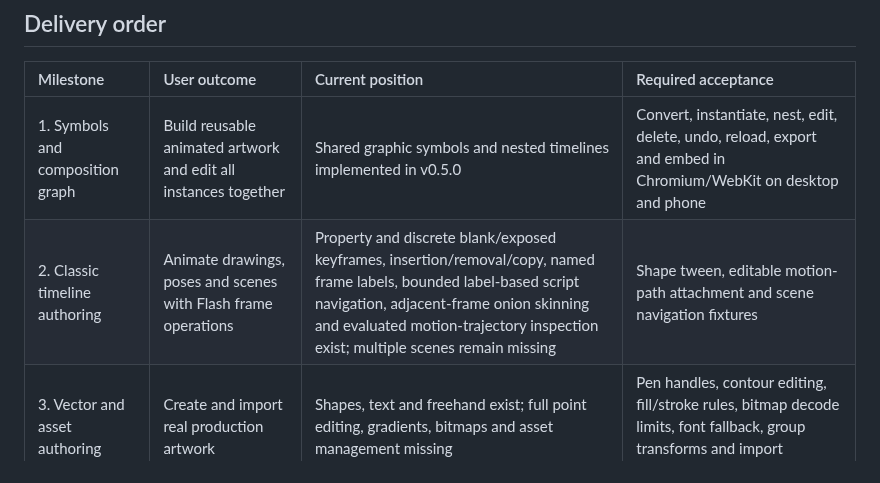
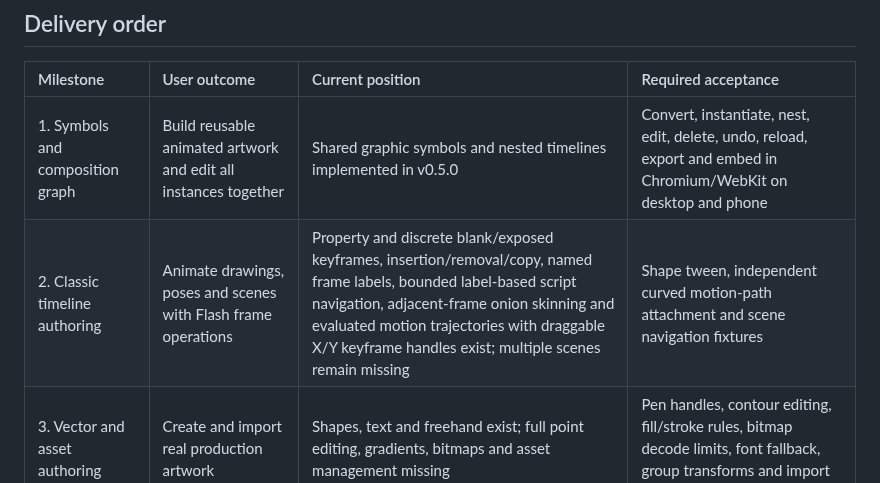
Before and after one commit to ruvnet/Rash, a Markdown page: docs/flash-parity.md, the part around the change. Drawn GitHub-style.

Commit message:
feat: update docs/flash-parity.md for draggable motion handles

```diff
--- a/docs/flash-parity.md
+++ b/docs/flash-parity.md
@@ -9,7 +9,7 @@ The reference baseline is classic Flash Professional authoring and published AS1
 | Milestone | User outcome | Current position | Required acceptance |
 | :--- | :--- | :--- | :--- |
 | 1. Symbols and composition graph | Build reusable animated artwork and edit all instances together | Shared graphic symbols and nested timelines implemented in v0.5.0 | Convert, instantiate, nest, edit, delete, undo, reload, export and embed in Chromium/WebKit on desktop and phone |
-| 2. Classic timeline authoring | Animate drawings, poses and scenes with Flash frame operations | Property and discrete blank/exposed keyframes, insertion/removal/copy, named frame labels, bounded label-based script navigation, adjacent-frame onion skinning and evaluated motion-trajectory inspection exist; multiple scenes remain missing | Shape tween, editable motion-path attachment and scene navigation fixtures |
+| 2. Classic timeline authoring | Animate drawings, poses and scenes with Flash frame operations | Property and discrete blank/exposed keyframes, insertion/removal/copy, named frame labels, bounded label-based script navigation, adjacent-frame onion skinning and evaluated motion trajectories with draggable X/Y keyframe handles exist; multiple scenes remain missing | Shape tween, independent curved motion-path attachment and scene navigation fixtures |
 | 3. Vector and asset authoring | Create and import real production artwork | Shapes, text and freehand exist; full point editing, gradients, bitmaps and asset management missing | Pen handles, contour editing, fill/stroke rules, bitmap decode limits, font fallback, group transforms and import roundtrips |
 | 4. Interactive display objects | Build buttons, nested MovieClips and reusable game behaviors | One collector demo and bounded scene commands | Independent clip clocks, display list lifecycle, hit testing, event propagation, four button states, frame scripts and deterministic replay |
 | 5. ActionScript language and APIs | Run source with defined AS1/AS2/AS3 semantics | Native Rust interpreter implements a small documented subset | Versioned syntax, coercion, class/function, object, collection, exception and Flash API fixtures; exact logs and state transitions |
```
